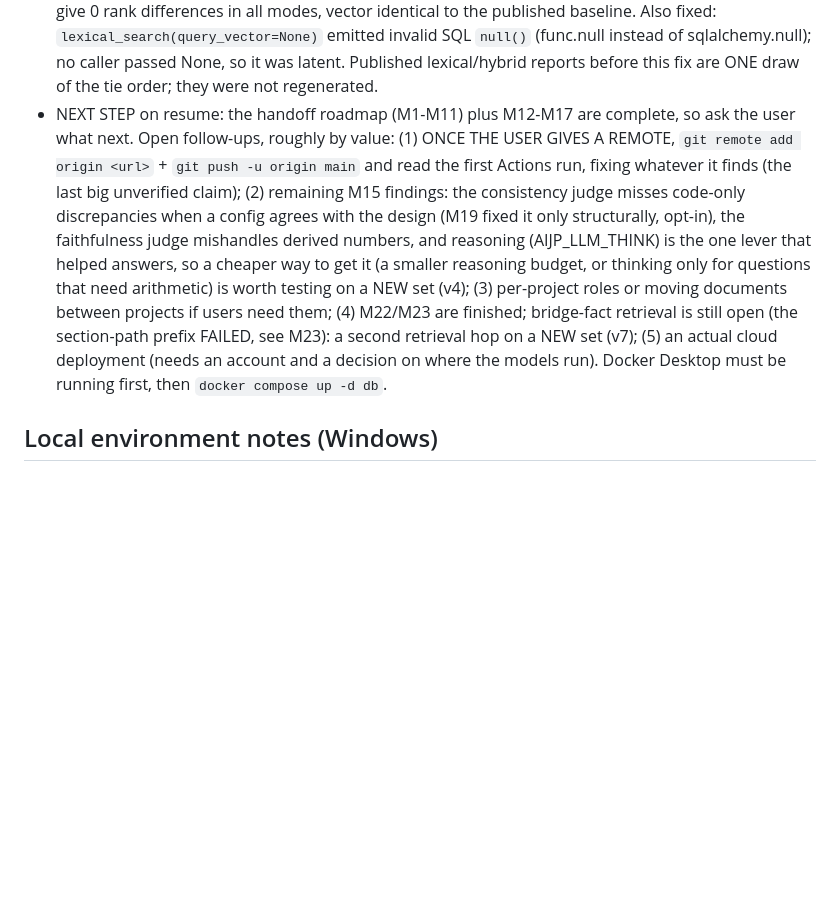
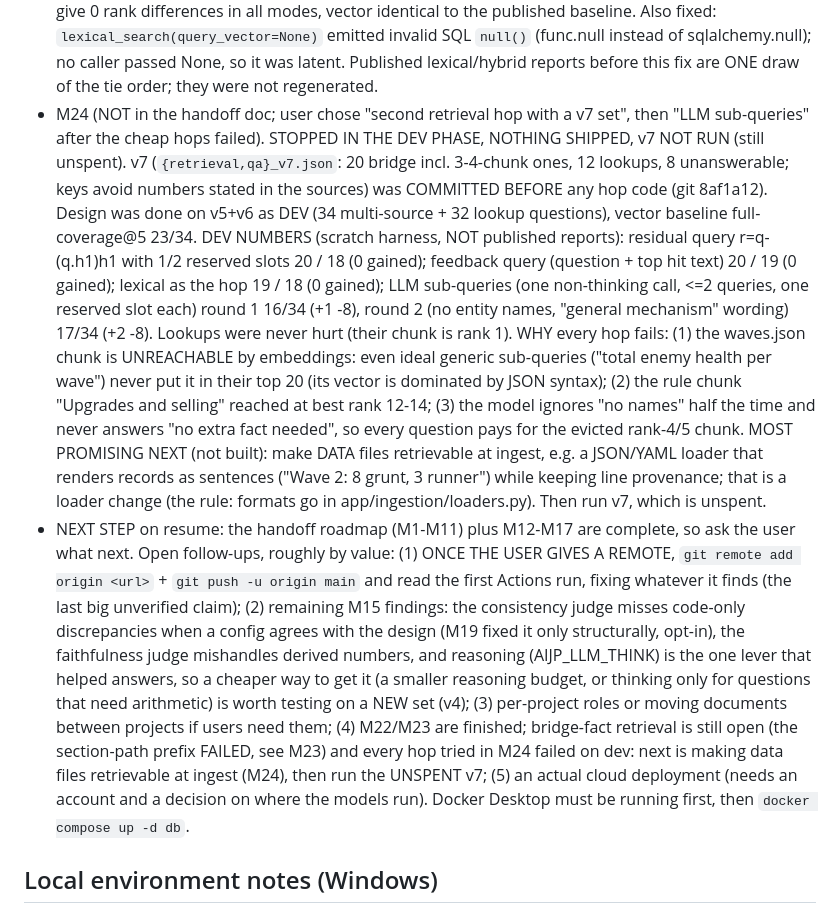
Before and after one commit to VickneshHolmesglen/AIJP, a Markdown page: CLAUDE.md, the part around the change. Rendered like a GitHub page; blank space fills up the shorter version.

Commit message:
M24: second retrieval hop stopped in dev (all variants negative); v7 kept unspent
Co-Authored-By: Claude Opus 5.5 <noreply@anthropic.com>

```diff
--- a/CLAUDE.md
+++ b/CLAUDE.md
@@ -488,6 +488,23 @@ in `Claude Code Handoff — AI Project Intelligence Portfolio.md`. Read it befor
   Also fixed: `lexical_search(query_vector=None)` emitted invalid SQL `null()` (func.null instead of
   sqlalchemy.null); no caller passed None, so it was latent. Published lexical/hybrid reports before
   this fix are ONE draw of the tie order; they were not regenerated.
+- M24 (NOT in the handoff doc; user chose "second retrieval hop with a v7 set", then "LLM sub-queries"
+  after the cheap hops failed). STOPPED IN THE DEV PHASE, NOTHING SHIPPED, v7 NOT RUN (still unspent).
+  v7 (`{retrieval,qa}_v7.json`: 20 bridge incl. 3-4-chunk ones, 12 lookups, 8 unanswerable; keys
+  avoid numbers stated in the sources) was COMMITTED BEFORE any hop code (git 8af1a12). Design was
+  done on v5+v6 as DEV (34 multi-source + 32 lookup questions), vector baseline full-coverage@5 23/34.
+  DEV NUMBERS (scratch harness, NOT published reports): residual query r=q-(q.h1)h1 with 1/2 reserved
+  slots 20 / 18 (0 gained); feedback query (question + top hit text) 20 / 19 (0 gained); lexical as the
+  hop 19 / 18 (0 gained); LLM sub-queries (one non-thinking call, <=2 queries, one reserved slot each)
+  round 1 16/34 (+1 -8), round 2 (no entity names, "general mechanism" wording) 17/34 (+2 -8).
+  Lookups were never hurt (their chunk is rank 1). WHY every hop fails: (1) the waves.json chunk is
+  UNREACHABLE by embeddings: even ideal generic sub-queries ("total enemy health per wave") never put it
+  in their top 20 (its vector is dominated by JSON syntax); (2) the rule chunk "Upgrades and selling"
+  reached at best rank 12-14; (3) the model ignores "no names" half the time and never answers "no
+  extra fact needed", so every question pays for the evicted rank-4/5 chunk.
+  MOST PROMISING NEXT (not built): make DATA files retrievable at ingest, e.g. a JSON/YAML loader that
+  renders records as sentences ("Wave 2: 8 grunt, 3 runner") while keeping line provenance; that is a
+  loader change (the rule: formats go in app/ingestion/loaders.py). Then run v7, which is unspent.
 - NEXT STEP on resume: the handoff roadmap (M1-M11) plus M12-M17 are complete, so ask the user what
   next. Open follow-ups, roughly by value: (1) ONCE THE USER GIVES A REMOTE, `git remote add
   origin <url>` + `git push -u origin main` and read the first Actions run, fixing whatever it
@@ -497,7 +514,8 @@ in `Claude Code Handoff — AI Project Intelligence Portfolio.md`. Read it befor
   the one lever that helped answers, so a cheaper way to get it (a smaller reasoning budget, or
   thinking only for questions that need arithmetic) is worth testing on a NEW set (v4);
   (3) per-project roles or moving documents between projects if users need them; (4) M22/M23 are finished; bridge-fact retrieval is still open (the section-path prefix FAILED,
-  see M23): a second retrieval hop on a NEW set (v7); (5) an actual cloud deployment (needs an account and
+  see M23) and every hop tried in M24 failed on dev: next is making data files retrievable at ingest
+  (M24), then run the UNSPENT v7; (5) an actual cloud deployment (needs an account and
   a decision on where the models run).
   Docker Desktop must be running first, then `docker compose up -d db`.
 
```
